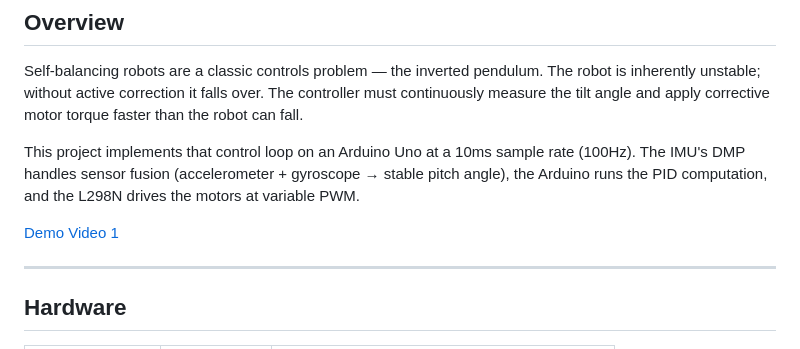
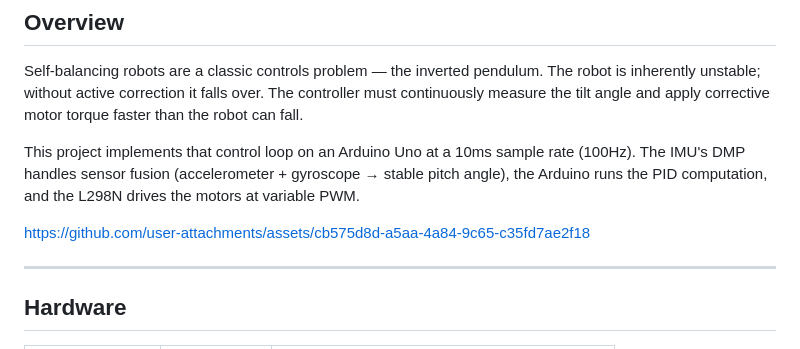
Before and after one commit to komo-248/Self-Balancing-Robot, a Markdown page: README.md, the part around the change. Rendered like a GitHub page.

```diff
--- a/README.md
+++ b/README.md
@@ -28,7 +28,7 @@ Self-balancing robots are a classic controls problem — the inverted pendulum.
 
 This project implements that control loop on an Arduino Uno at a 10ms sample rate (100Hz). The IMU's DMP handles sensor fusion (accelerometer + gyroscope → stable pitch angle), the Arduino runs the PID computation, and the L298N drives the motors at variable PWM.
 
-[Demo Video 1](https://youtu.be/yieLOAEDcKs)
+https://github.com/user-attachments/assets/cb575d8d-a5aa-4a84-9c65-c35fd7ae2f18
 
 ---
 
```
